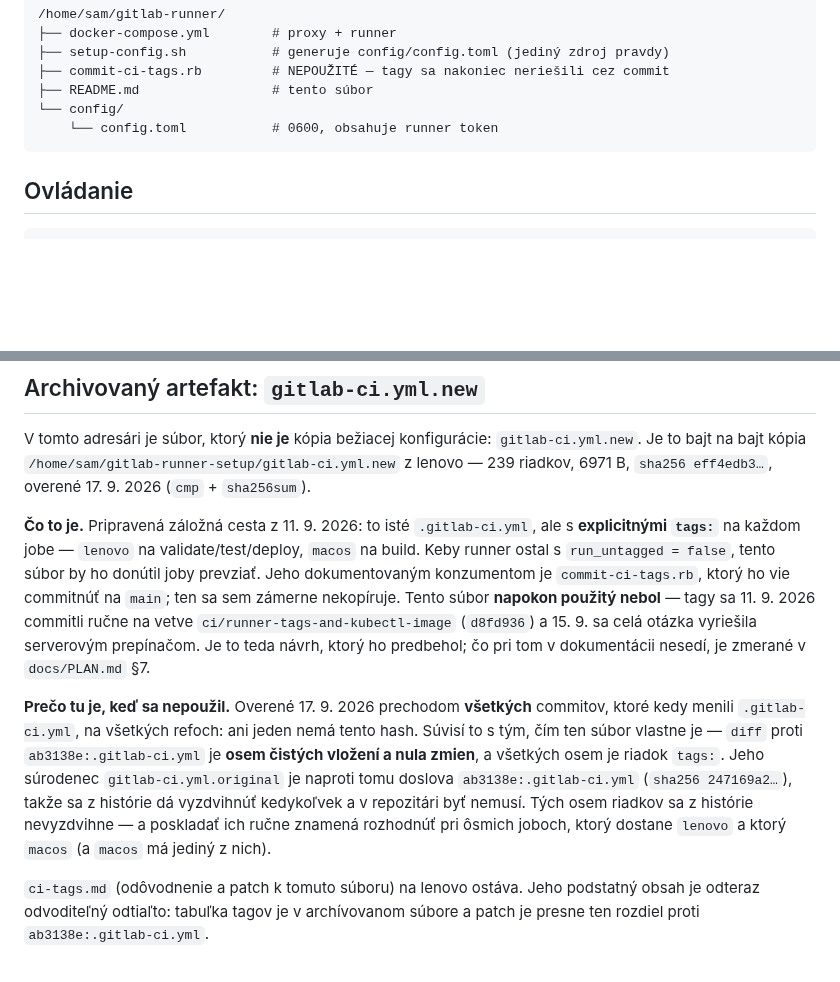
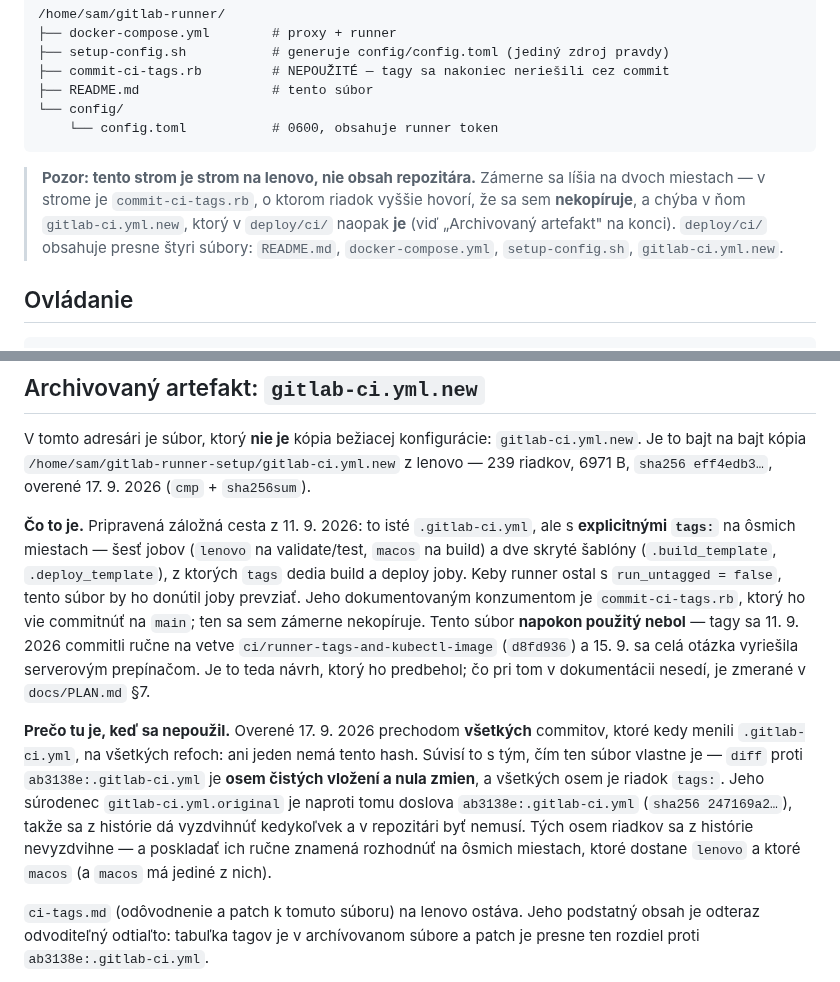
Before and after one commit to xsugra/cistafirma.sk, a Markdown page: deploy/ci/README.md, 2 parts joined by grey strips. Drawn GitHub-style; blank space fills up the shorter version.

````diff
--- a/deploy/ci/README.md
+++ b/deploy/ci/README.md
@@ -29,6 +29,13 @@ Nasadené 11. 9. 2026 ako **dva kontajnery** cez `docker compose`.
 └── config/
     └── config.toml           # 0600, obsahuje runner token
 ```
+
+> **Pozor: tento strom je strom na lenovo, nie obsah repozitára.** Zámerne sa
+> líšia na dvoch miestach — v strome je `commit-ci-tags.rb`, o ktorom riadok
+> vyššie hovorí, že sa sem **nekopíruje**, a chýba v ňom `gitlab-ci.yml.new`,
+> ktorý v `deploy/ci/` naopak **je** (viď „Archivovaný artefakt" na konci).
+> `deploy/ci/` obsahuje presne štyri súbory: `README.md`, `docker-compose.yml`,
+> `setup-config.sh`, `gitlab-ci.yml.new`.
 
 ## Ovládanie
 
@@ -224,8 +240,10 @@ V tomto adresári je súbor, ktorý **nie je** kópia bežiacej konfigurácie:
 6971 B, `sha256 eff4edb3…`, overené 17. 9. 2026 (`cmp` + `sha256sum`).
 
 **Čo to je.** Pripravená záložná cesta z 11. 9. 2026: to isté `.gitlab-ci.yml`,
-ale s **explicitnými `tags:`** na každom jobe — `lenovo` na validate/test/deploy,
-`macos` na build. Keby runner ostal s `run_untagged = false`, tento súbor by ho
+ale s **explicitnými `tags:`** na ôsmich miestach — šesť jobov (`lenovo` na
+validate/test, `macos` na build) a dve skryté šablóny (`.build_template`,
+`.deploy_template`), z ktorých `tags` dedia build a deploy joby. Keby runner
+ostal s `run_untagged = false`, tento súbor by ho
 donútil joby prevziať. Jeho dokumentovaným konzumentom je `commit-ci-tags.rb`,
 ktorý ho vie commitnúť na `main`; ten sa sem zámerne nekopíruje. Tento súbor
 **napokon použitý nebol** — tagy sa 11. 9. 2026 commitli ručne na vetve
@@ -240,8 +258,8 @@ tento hash. Súvisí to s tým, čím ten súbor vlastne je — `diff` proti
 osem je riadok `tags:`. Jeho súrodenec `gitlab-ci.yml.original` je naproti tomu
 doslova `ab3138e:.gitlab-ci.yml` (`sha256 247169a2…`), takže sa z histórie dá
 vyzdvihnúť kedykoľvek a v repozitári byť nemusí. Tých osem riadkov sa z histórie
-nevyzdvihne — a poskladať ich ručne znamená rozhodnúť pri ôsmich joboch, ktorý
-dostane `lenovo` a ktorý `macos` (a `macos` má jediný z nich).
+nevyzdvihne — a poskladať ich ručne znamená rozhodnúť na ôsmich miestach, ktoré
+dostane `lenovo` a ktoré `macos` (a `macos` má jediné z nich).
 
 `ci-tags.md` (odôvodnenie a patch k tomuto súboru) na lenovo ostáva. Jeho
 podstatný obsah je odteraz odvoditeľný odtiaľto: tabuľka tagov je v archívovanom
````
Also changed, not shown: other parts of deploy/ci/README.md (+44 -21 lines).
